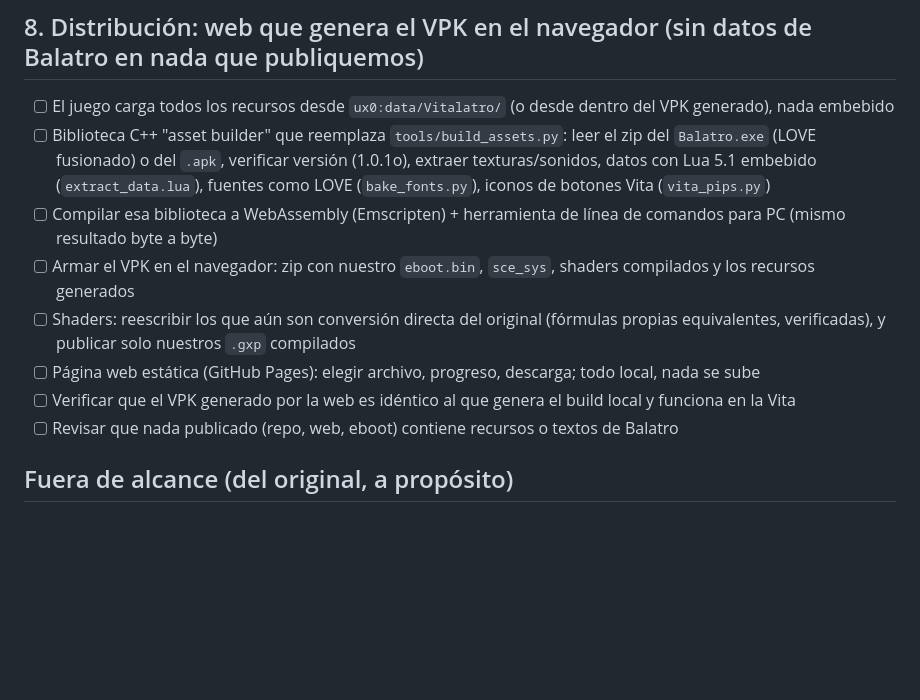
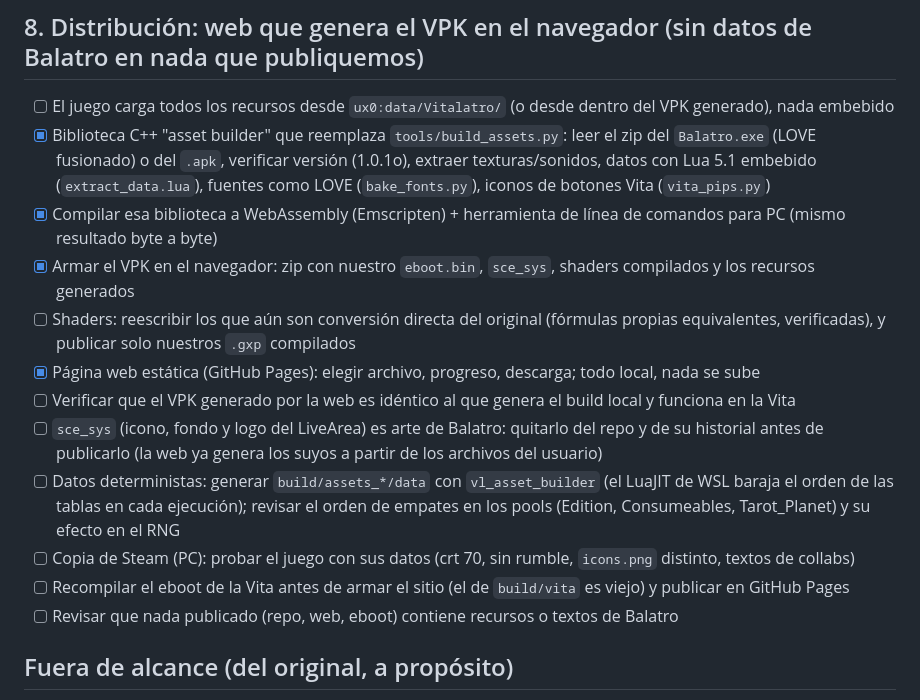
Before and after one commit to thebardockgames/vitalatro, a Markdown page: PENDIENTES.md, the part around the change. GitHub-like rendering; blank space fills up the shorter version.

Commit message:
PENDIENTES: web builder done; distribution follow-ups
Co-Authored-By: Claude Opus 5.5 <noreply@anthropic.com>

```diff
--- a/PENDIENTES.md
+++ b/PENDIENTES.md
@@ -63,15 +63,21 @@ tipos de desbloqueo, centros, sonidos, shaders y los `TODO` del código). Se mar
 
 ## 8. Distribución: web que genera el VPK en el navegador (sin datos de Balatro en nada que publiquemos)
 - [ ] El juego carga todos los recursos desde `ux0:data/Vitalatro/` (o desde dentro del VPK generado), nada embebido
-- [ ] Biblioteca C++ "asset builder" que reemplaza `tools/build_assets.py`: leer el zip del `Balatro.exe` (LOVE fusionado)
+- [x] Biblioteca C++ "asset builder" que reemplaza `tools/build_assets.py`: leer el zip del `Balatro.exe` (LOVE fusionado)
       o del `.apk`, verificar versión (1.0.1o), extraer texturas/sonidos, datos con Lua 5.1 embebido (`extract_data.lua`),
       fuentes como LOVE (`bake_fonts.py`), iconos de botones Vita (`vita_pips.py`)
-- [ ] Compilar esa biblioteca a WebAssembly (Emscripten) + herramienta de línea de comandos para PC (mismo resultado byte a byte)
-- [ ] Armar el VPK en el navegador: zip con nuestro `eboot.bin`, `sce_sys`, shaders compilados y los recursos generados
+- [x] Compilar esa biblioteca a WebAssembly (Emscripten) + herramienta de línea de comandos para PC (mismo resultado byte a byte)
+- [x] Armar el VPK en el navegador: zip con nuestro `eboot.bin`, `sce_sys`, shaders compilados y los recursos generados
 - [ ] Shaders: reescribir los que aún son conversión directa del original (fórmulas propias equivalentes, verificadas),
       y publicar solo nuestros `.gxp` compilados
-- [ ] Página web estática (GitHub Pages): elegir archivo, progreso, descarga; todo local, nada se sube
+- [x] Página web estática (GitHub Pages): elegir archivo, progreso, descarga; todo local, nada se sube
 - [ ] Verificar que el VPK generado por la web es idéntico al que genera el build local y funciona en la Vita
+- [ ] `sce_sys` (icono, fondo y logo del LiveArea) es arte de Balatro: quitarlo del repo y de su historial antes de publicarlo
+      (la web ya genera los suyos a partir de los archivos del usuario)
+- [ ] Datos deterministas: generar `build/assets_*/data` con `vl_asset_builder` (el LuaJIT de WSL baraja el orden de las tablas
+      en cada ejecución); revisar el orden de empates en los pools (Edition, Consumeables, Tarot_Planet) y su efecto en el RNG
+- [ ] Copia de Steam (PC): probar el juego con sus datos (crt 70, sin rumble, `icons.png` distinto, textos de collabs)
+- [ ] Recompilar el eboot de la Vita antes de armar el sitio (el de `build/vita` es viejo) y publicar en GitHub Pages
 - [ ] Revisar que nada publicado (repo, web, eboot) contiene recursos o textos de Balatro
 
 ## Fuera de alcance (del original, a propósito)
```
